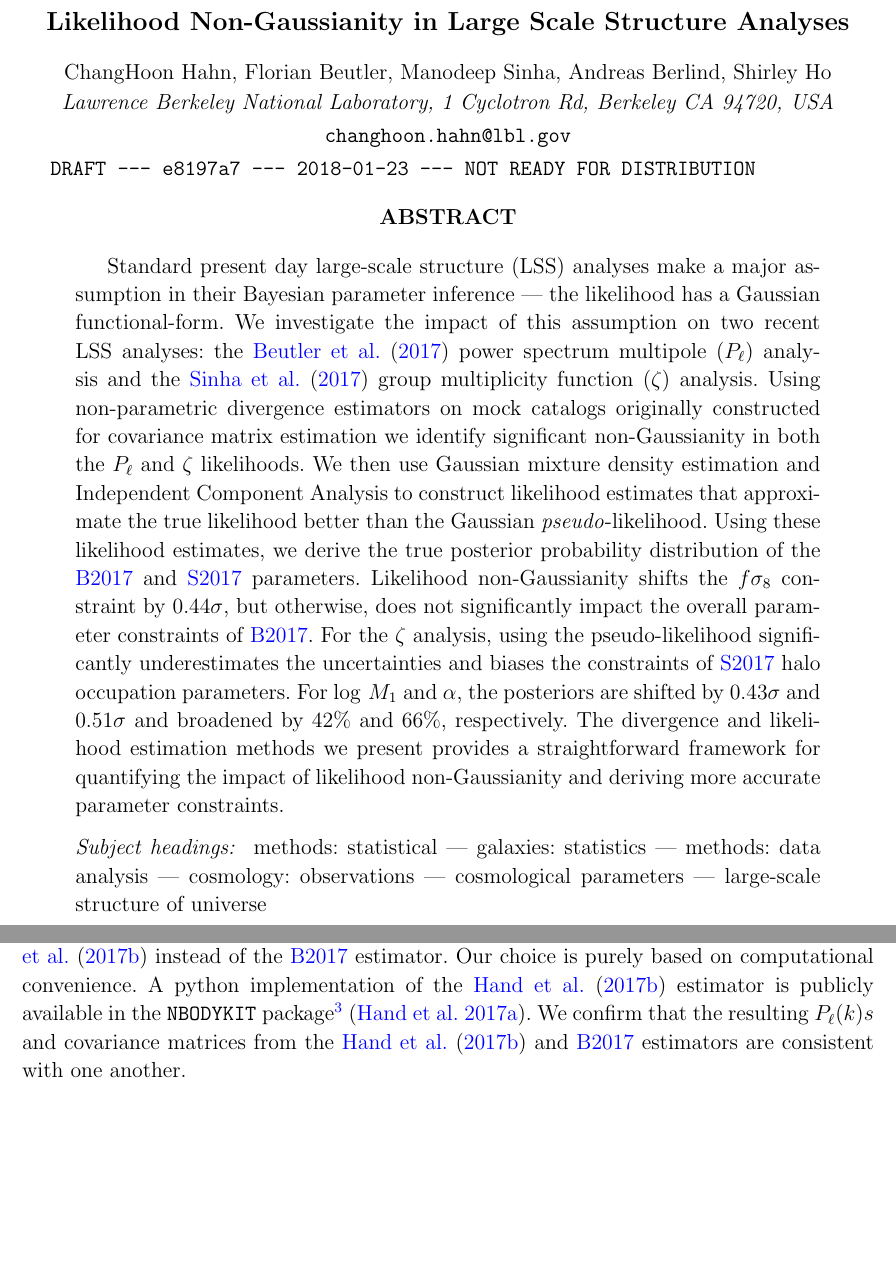
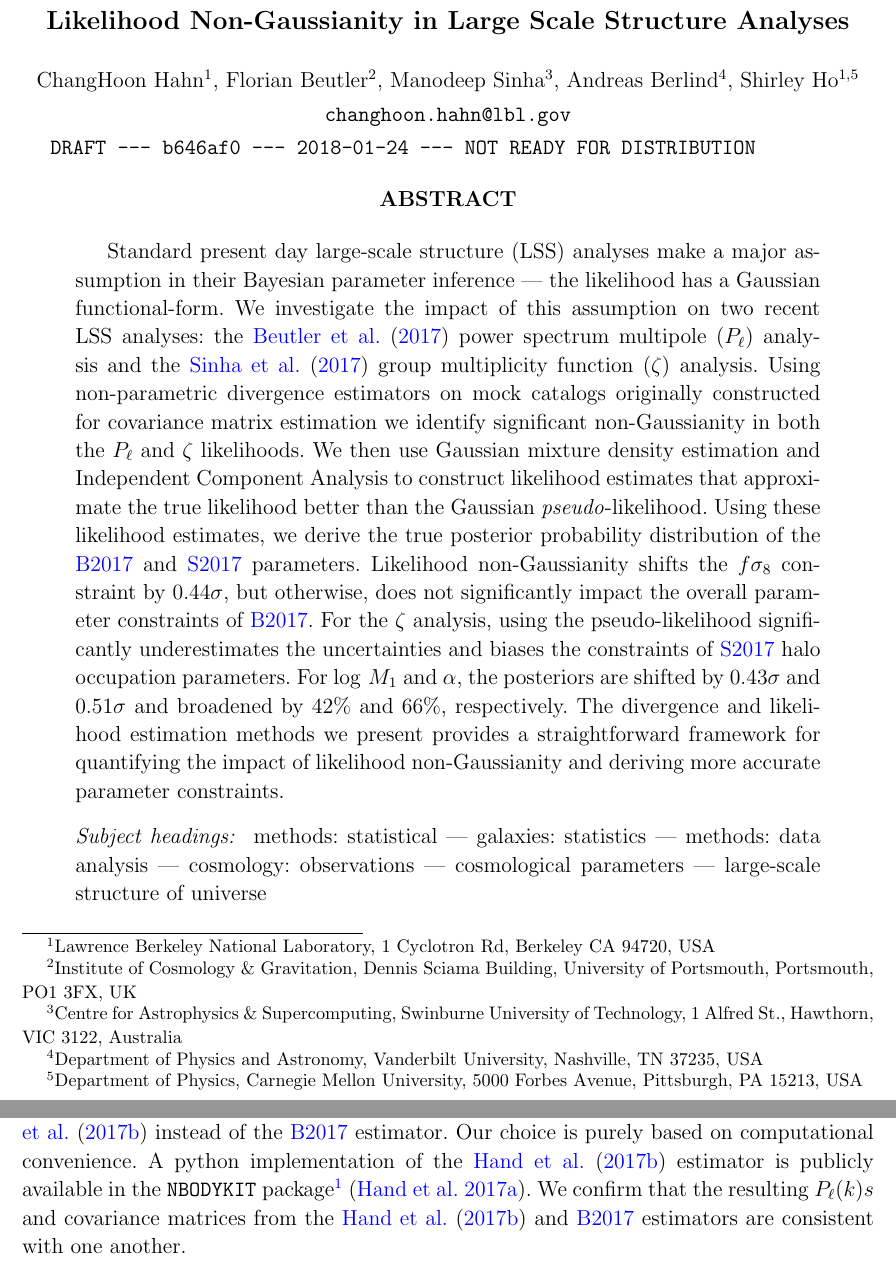
Before and after one commit to changhoonhahn/nonGaussLike, a LaTeX paper (paper/ngl.tex): two parts of pages 1 and 6 of 31 before the commit and two parts of pages 1 and 6 of 32 after it, joined at a grey line, cut so that both start at the same text, the shorter picture padded with empty space. The pictures show the PDF file paper/ngl.pdf that the author committed with the source.

Commit message:
added authors and affil

```diff
--- a/paper/ngl.tex
+++ b/paper/ngl.tex
@@ -61,5 +61,9 @@
 %\title{How I Learned to Stop Worrying and Love The Central Limit Theorem}
 \title{Likelihood Non-Gaussianity in Large Scale Structure Analyses}
 \date{\texttt{DRAFT~---~\githash~---~\gitdate~---~NOT READY FOR DISTRIBUTION}}
-\author{ChangHoon~Hahn\refstepcounter{footnote}\refstepcounter{footnote}, Florian~Beutler, Manodeep~Sinha, Andreas~Berlind, Shirley~Ho}
-\affil{Lawrence Berkeley National Laboratory, 1 Cyclotron Rd, Berkeley CA 94720, USA}
+
+
+\newcounter{affilcounter}
+% \altaffiltext{1}{}
+
+\setcounter{affilcounter}{1}
@@ -66,3 +75,20 @@
+\altaffiltext{\icg}{Institute of Cosmology \& Gravitation, Dennis Sciama Building, University of Portsmouth, Portsmouth, PO1 3FX, UK}
+
+\edef \swin {\arabic{affilcounter}}\stepcounter{affilcounter}
+\altaffiltext{\swin}{Centre for Astrophysics \& Supercomputing, Swinburne University of Technology, 1 Alfred St., Hawthorn, VIC 3122, Australia}
+
+\edef \vand {\arabic{affilcounter}}\stepcounter{affilcounter}
+\altaffiltext{\vand}{Department of Physics and Astronomy, Vanderbilt University, Nashville, TN 37235, USA}
+
+\edef \carn {\arabic{affilcounter}}\stepcounter{affilcounter}
+\altaffiltext{\carn}{Department of Physics, Carnegie Mellon University, 5000 Forbes Avenue, Pittsburgh, PA 15213, USA}
+
+\author{
+    ChangHoon~Hahn\altaffilmark{\lbl},
+    Florian~Beutler\altaffilmark{\icg},
+    Manodeep~Sinha\altaffilmark{\swin},
+    Andreas~Berlind\altaffilmark{\vand},
+    Shirley~Ho\altaffilmark{\lbl, \carn}}
 \email{changhoon.hahn@lbl.gov}
 
 \begin{abstract}
```
Also changed, not shown: paper/vc.tex (+1 -1 lines), paper/ngl.pdf, paper/ngl.tex (5 more changed lines).
